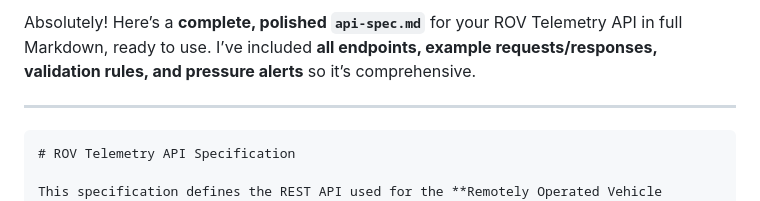
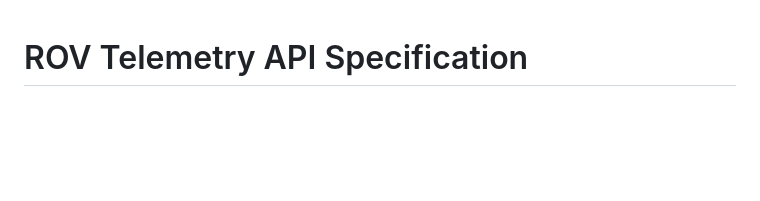
Before and after one commit to Fuad1711/Aqua_Recruitment, a Markdown page: api-spec.md, the part around the change. GitHub-like rendering; blank space fills up the shorter version.

Commit message:
Clean up api-spec.md introductory content
Removed introductory text and Markdown formatting from the API specification.

````diff
--- a/api-spec.md
+++ b/api-spec.md
@@ -1,8 +1,3 @@
-Absolutely! Here’s a **complete, polished `api-spec.md`** for your ROV Telemetry API in full Markdown, ready to use. I’ve included **all endpoints, example requests/responses, validation rules, and pressure alerts** so it’s comprehensive.
-
----
-
-```markdown
 # ROV Telemetry API Specification
 
 This specification defines the REST API used for the **Remotely Operated Vehicle (ROV)** telemetry monitoring system.
````
